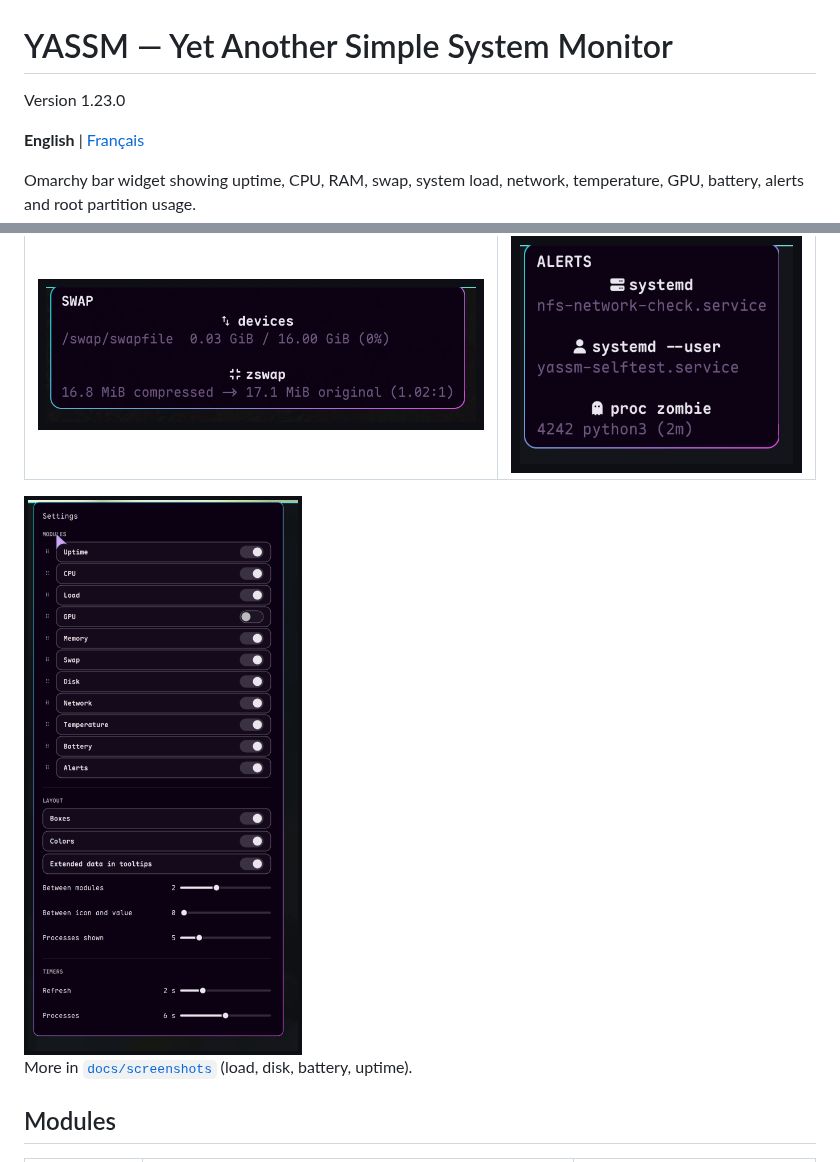
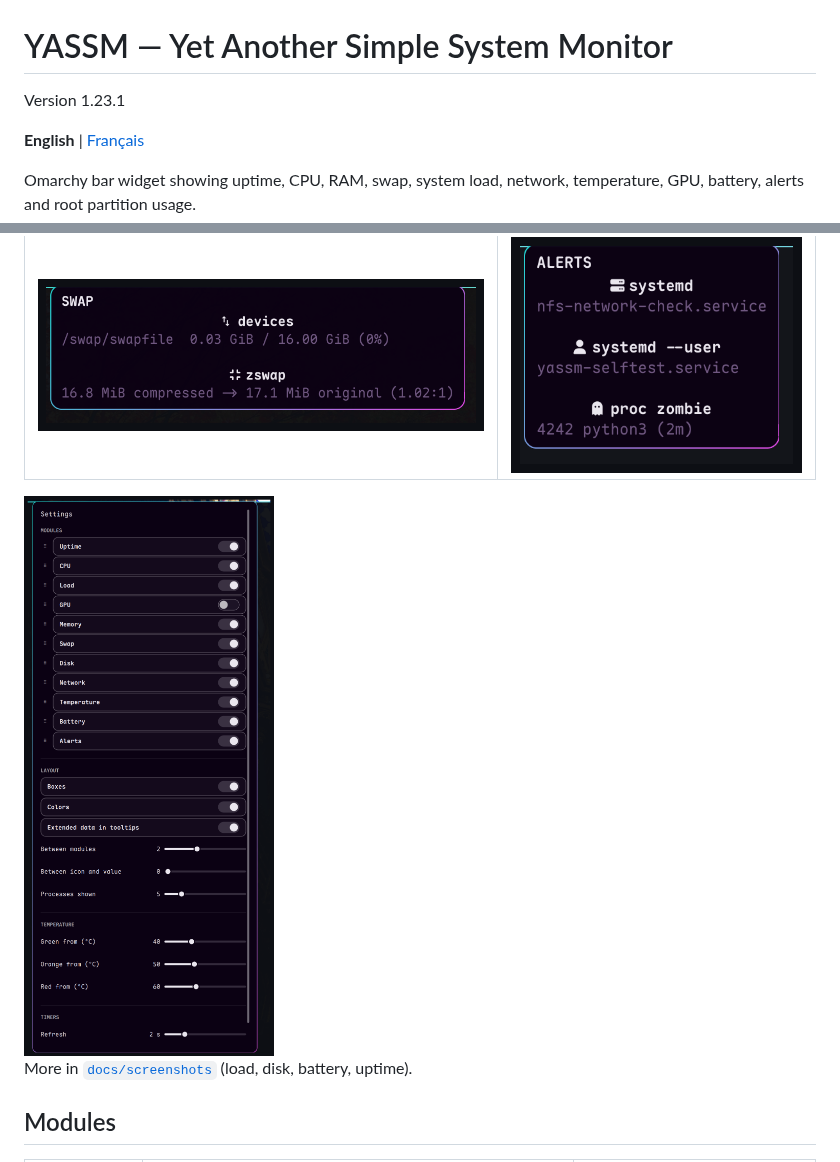
Before and after one commit to jotenakis2/yassm, a Markdown page: README.md, 2 parts joined by grey strips. Drawn GitHub-style; pictures changed too: docs/screenshots/settings.png.

```diff
--- a/README.md
+++ b/README.md
@@ -1,6 +1,6 @@
 # YASSM — Yet Another Simple System Monitor
 
-Version 1.23.0
+Version 1.23.1
 
 **English** | [Français](README-fr.md)
 
```
Also changed, not shown: README-fr.md (+1 -1 lines), 1 other file.
